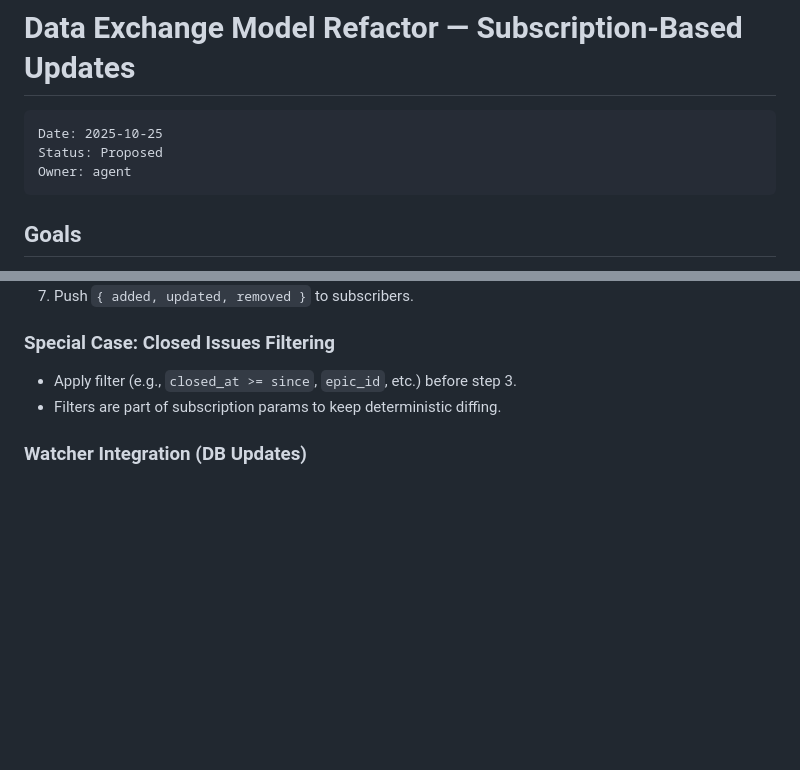
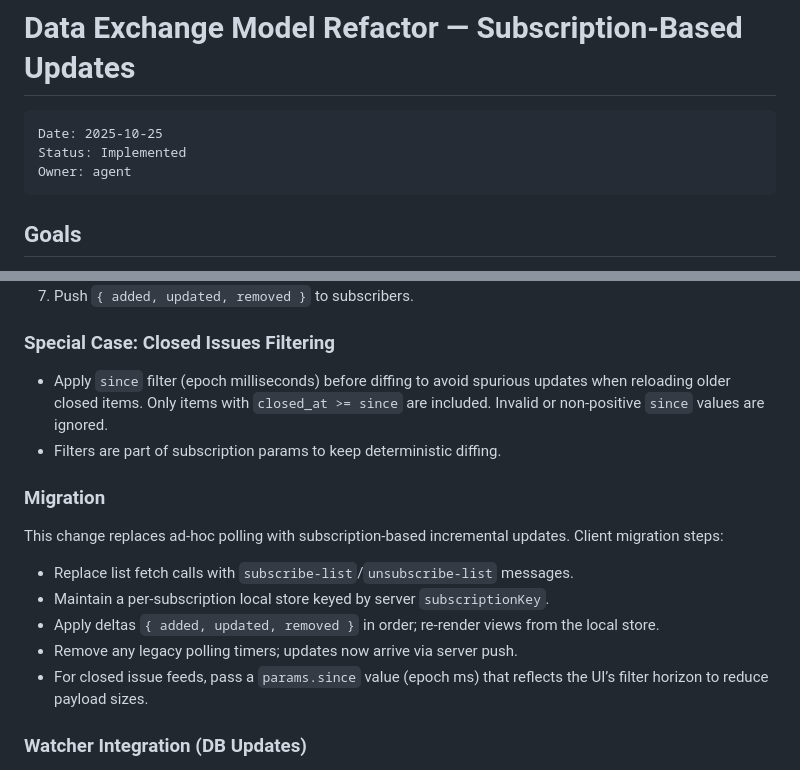
Before and after one commit to rassie/beads-ui, a Markdown page: docs/data-exchange-subscription-plan.md, 2 parts joined by grey strips. GitHub-like rendering; blank space fills up the shorter version.

Commit message:
Update data exchange subscription plan

````diff
--- a/docs/data-exchange-subscription-plan.md
+++ b/docs/data-exchange-subscription-plan.md
@@ -2,7 +2,7 @@
 
 ```
 Date: 2025-10-25
-Status: Proposed
+Status: Implemented
 Owner: agent
 ```
 
@@ -74,8 +74,24 @@ Notes:
 
 ### Special Case: Closed Issues Filtering
 
-- Apply filter (e.g., `closed_at >= since`, `epic_id`, etc.) before step 3.
+- Apply `since` filter (epoch milliseconds) before diffing to avoid spurious
+  updates when reloading older closed items. Only items with
+  `closed_at >= since` are included. Invalid or non-positive `since` values are
+  ignored.
 - Filters are part of subscription params to keep deterministic diffing.
+
+### Migration
+
+This change replaces ad-hoc polling with subscription-based incremental updates.
+Client migration steps:
+
+- Replace list fetch calls with `subscribe-list`/`unsubscribe-list` messages.
+- Maintain a per-subscription local store keyed by server `subscriptionKey`.
+- Apply deltas `{ added, updated, removed }` in order; re-render views from the
+  local store.
+- Remove any legacy polling timers; updates now arrive via server push.
+- For closed issue feeds, pass a `params.since` value (epoch ms) that reflects
+  the UI’s filter horizon to reduce payload sizes.
 
 ### Watcher Integration (DB Updates)
 
````
